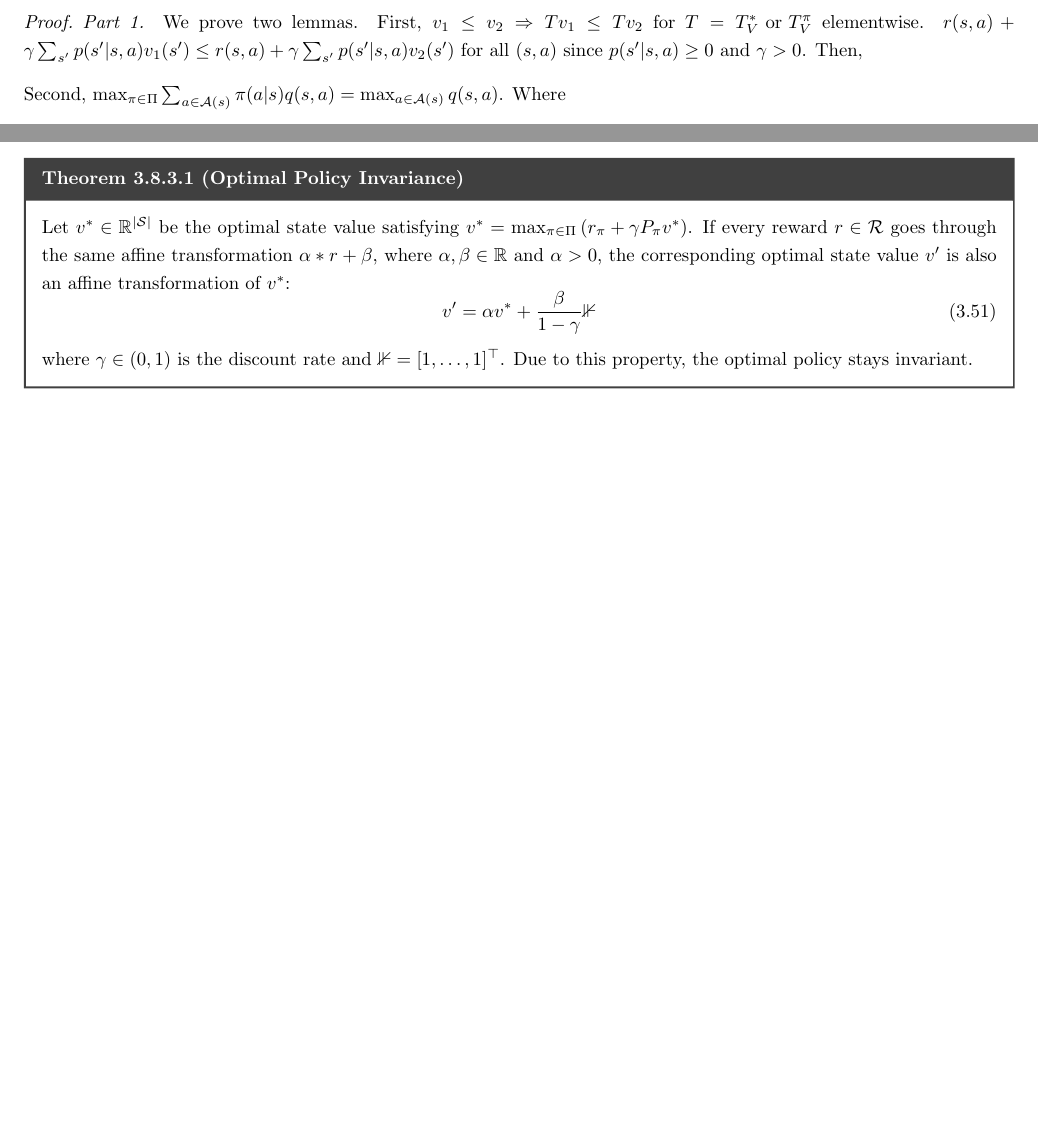
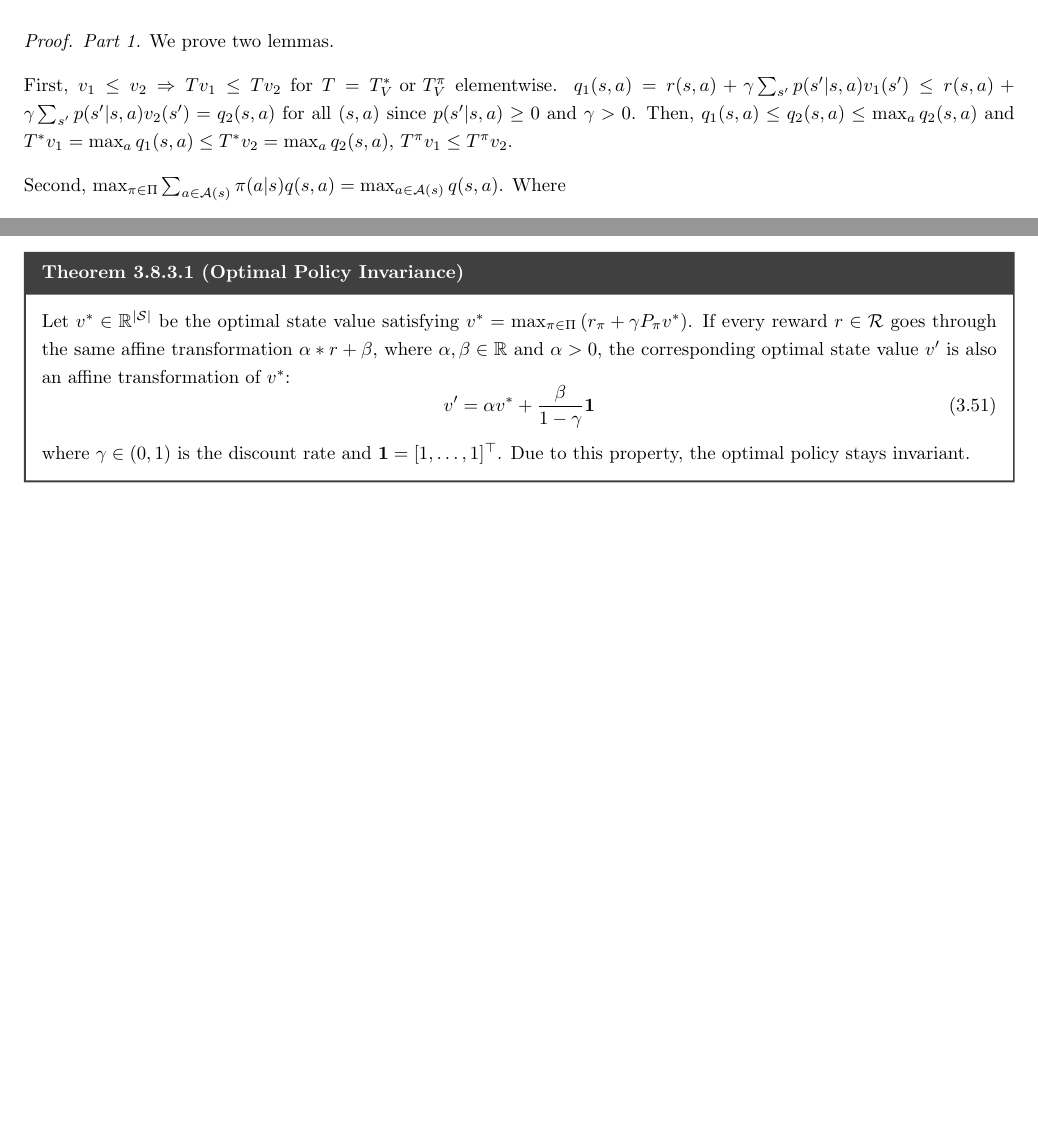
Before and after one commit to joonjoon0425/notes, a LaTeX document (RL/main.tex, which reads RL/theories/bellman-operator.tex): two parts of pages 18 and 19 of 53, joined at a grey line, cut so that both start at the same text, the shorter picture padded with empty space. Compiled offline with pdfLaTeX.

Commit message:
[RL] Finished Refactoring Bellman operator.

```diff
--- a/RL/theories/bellman-operator.tex
+++ b/RL/theories/bellman-operator.tex
@@ -297,9 +297,10 @@
         \end{thm}
         \begin{proof}
             \textit{Part 1.} We prove two lemmas.
+
             First, $v_1 \leq v_2 \Rightarrow T v_1 \leq T v_2$ for $T=T^*_V \text{ or } T^\pi_V$ elementwise.
-            $r(s,a) + \gamma \sum_{s'} p(s'|s,a)v_1(s') \leq r(s,a) + \gamma \sum_{s'}p(s'|s,a)v_2(s')$ for all $(s,a)$ since $p(s'|s,a) \geq 0$ and $\gamma > 0$.
-            Then,
+            $q_1(s,a) = r(s,a) + \gamma \sum_{s'} p(s'|s,a)v_1(s') \leq r(s,a) + \gamma \sum_{s'}p(s'|s,a)v_2(s') = q_2(s, a)$ for all $(s,a)$ since $p(s'|s,a) \geq 0$ and $\gamma > 0$.
+            Then, $q_1(s,a) \leq q_2(s,a) \leq \max_a q_2(s, a)$ and $T^* v_1 = \max_a q_1(s,a) \leq T^* v_2 = \max_a q_2(s,a)$, $T^\pi v_1 \leq T^\pi v_2$.
 
             Second, $\max_{\pi \in \Pi} \sum_{a \in \mathcal{A}(s)} \pi(a|s)q(s,a) = \max_{a \in \mathcal{A}(s)}q(s,a)$. Where
             \begin{align}
@@ -339,8 +340,8 @@
             If every reward $r \in \mathcal{R}$ goes through the same affine transformation $\alpha * r + \beta$, where $\alpha, \beta \in \mathbb{R}$ and $\alpha > 0$,
             the corresponding optimal state value $v'$ is also an affine transformation of $v^*$:
             \begin{equation}
-                v' = \alpha v^* + \frac{\beta}{1 - \gamma}\mathbb{1}
+                v' = \alpha v^* + \frac{\beta}{1 - \gamma}\textbf{1}
             \end{equation}
-            where $\gamma \in (0,1)$ is the discount rate and $\mathbb{1} = [1,\dots,1]^\top$.
+            where $\gamma \in (0,1)$ is the discount rate and $\textbf{1} = [1,\dots,1]^\top$.
             Due to this property, the optimal policy stays invariant.
         \end{thm}
```
Also changed, not shown: RL/main.pdf, RL/theories/bellman-operator.tex (2 more changed lines).
